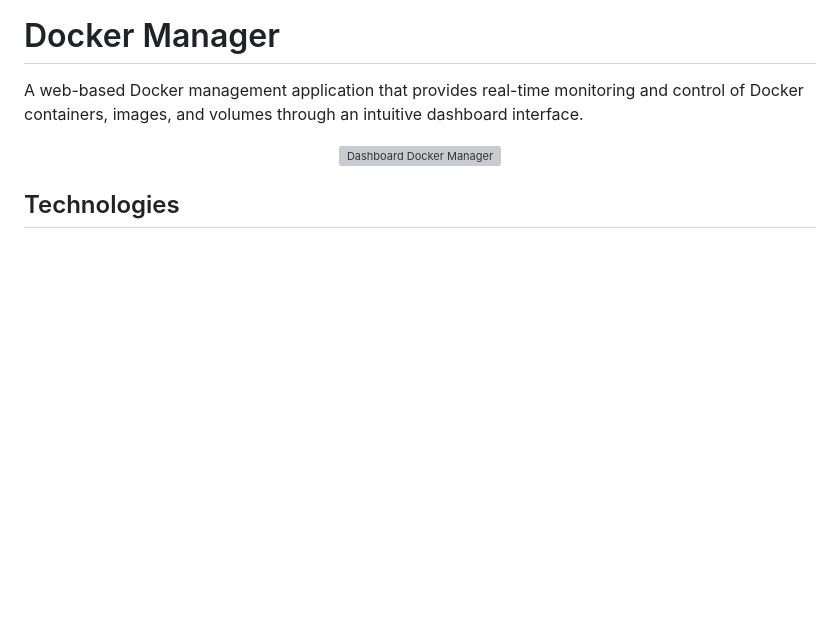
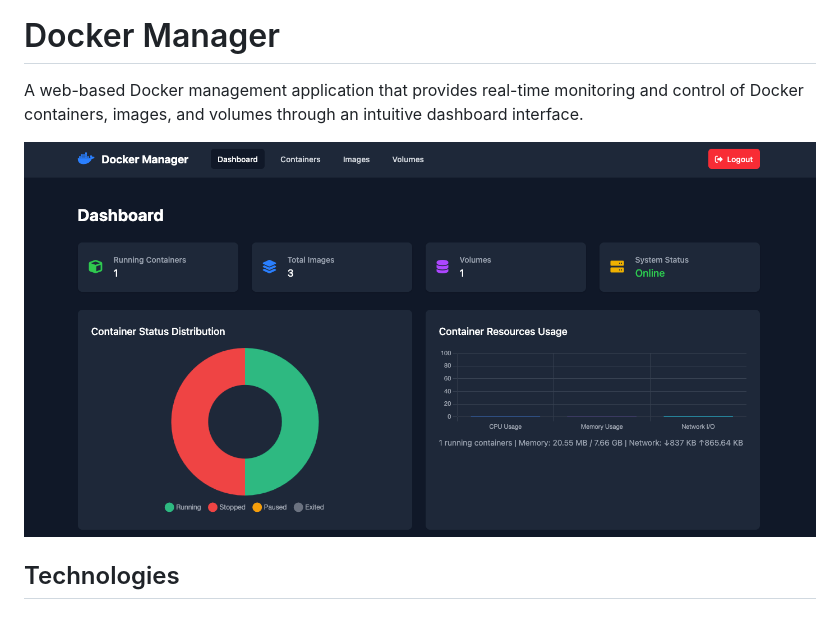
Before and after one commit to LivioLipani/Docker_Manager_Project, a Markdown page: readme.md, the part around the change. GitHub-like rendering; blank space fills up the shorter version; grey boxes are pictures that could not be loaded.

```diff
--- a/readme.md
+++ b/readme.md
@@ -3,7 +3,7 @@
 A web-based Docker management application that provides real-time monitoring and control of Docker containers, images, and volumes through an intuitive dashboard interface.
 
 <p align="center">
-  <img src="image.png" alt="Dashboard Docker Manager">
+  <img src="img/image.png" alt="Dashboard Docker Manager">
 </p>
 
 ## Technologies
```
